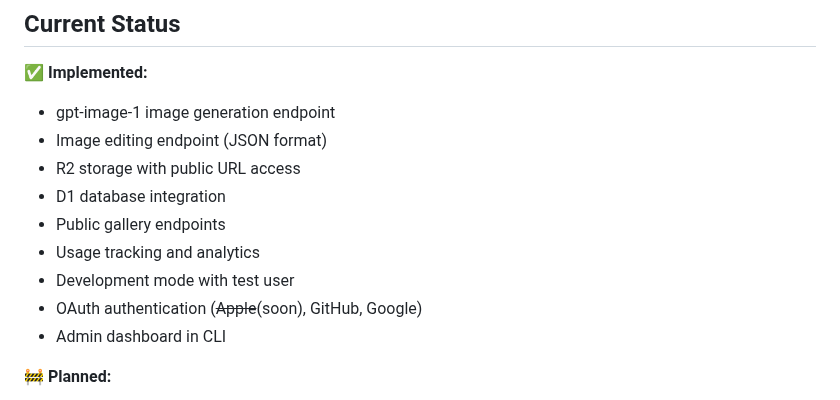
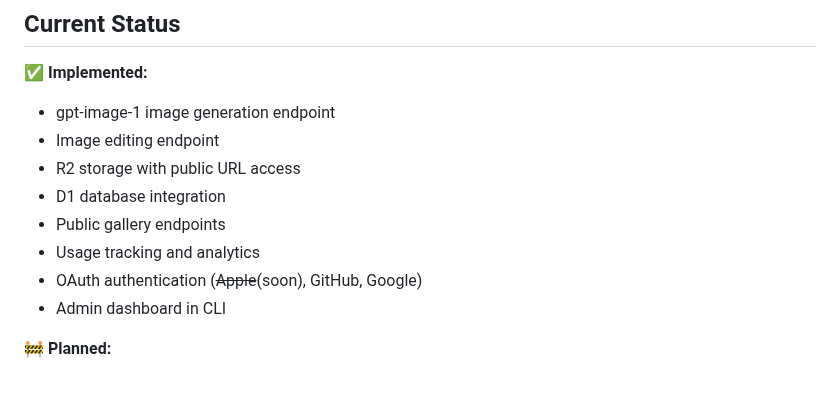
Before and after one commit to guitaripod/pixie, a Markdown page: README.md, the part around the change. Drawn GitHub-style.

Commit message:
Update README with image editing endpoint details

```diff
--- a/README.md
+++ b/README.md
@@ -22,12 +22,11 @@ A high-performance Rust-based Cloudflare Worker that proxies OpenAI's gpt-image-
 
 ✅ **Implemented:**
 - gpt-image-1 image generation endpoint
-- Image editing endpoint (JSON format)
+- Image editing endpoint
 - R2 storage with public URL access
 - D1 database integration
 - Public gallery endpoints
 - Usage tracking and analytics
-- Development mode with test user
 - OAuth authentication (~~Apple~~(soon), GitHub, Google)
 - Admin dashboard in CLI
 
```
